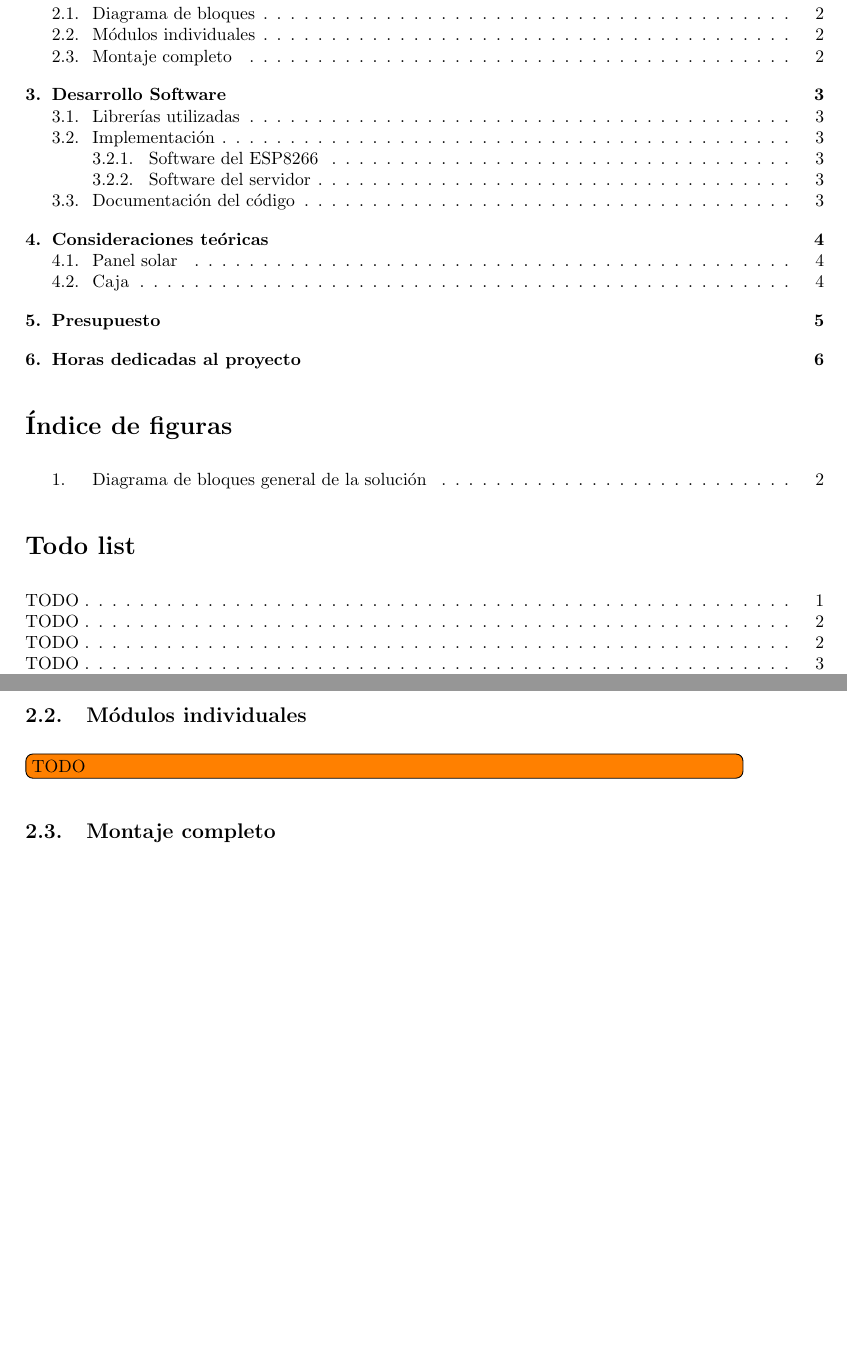
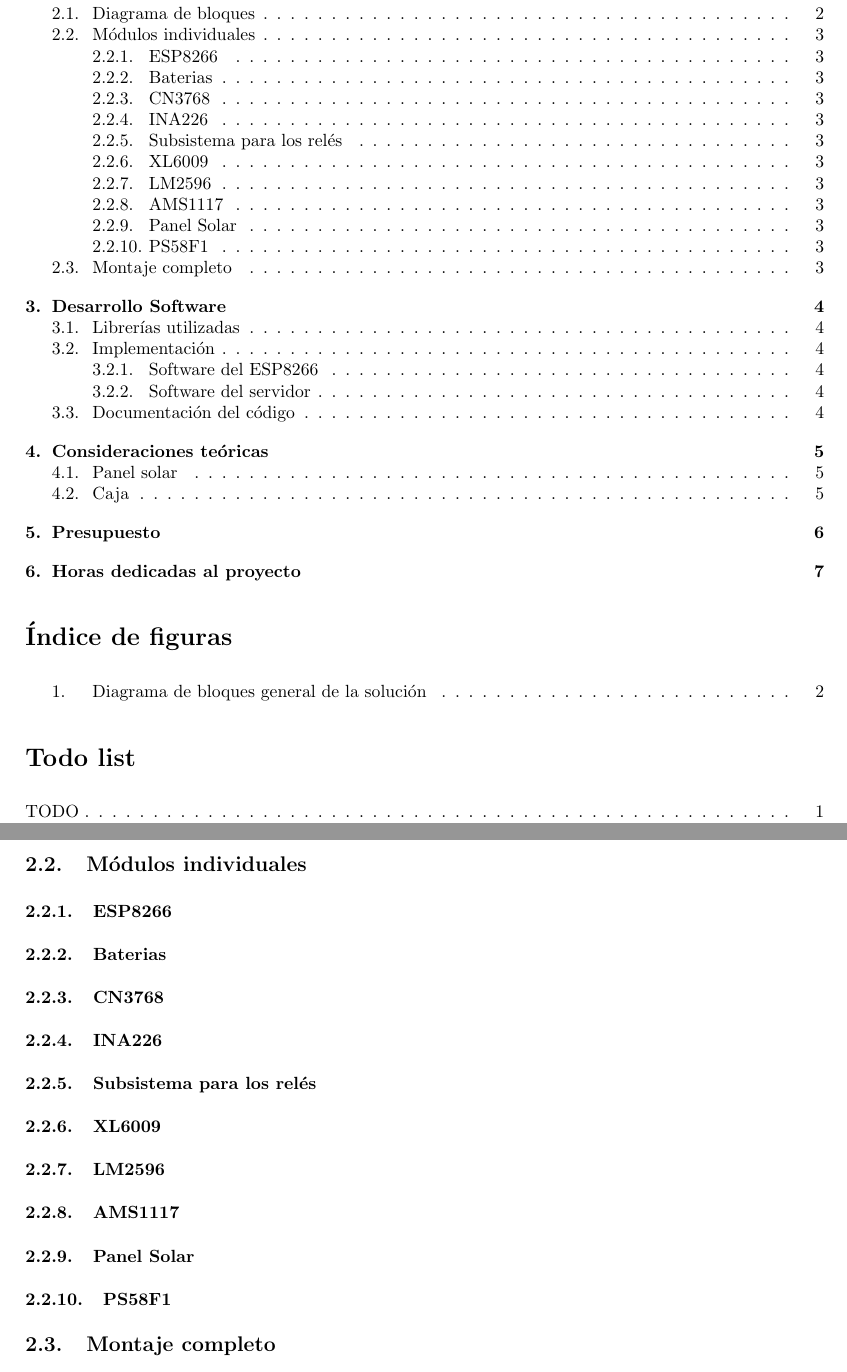
Before and after one commit to David-Andrino/iot-power, a LaTeX document (memoria/main.tex, which reads memoria/files/2-Hardware/2-2-ModulosIndividuales.tex, memoria/files/2-Hardware/Modulos/ESP8266.tex, memoria/files/2-Hardware/Modulos/baterias.tex): two parts of pages 2 and 4 of 9 before the commit and two parts of pages 2 and 5 of 10 after it, joined at a grey line, cut so that both start at the same text, the shorter picture padded with empty space. Compiled offline with pdfLaTeX.

Commit message:
Crear estructura de submodulos hardware en la memoria

```diff
--- a/memoria/files/2-Hardware/2-2-ModulosIndividuales.tex
+++ b/memoria/files/2-Hardware/2-2-ModulosIndividuales.tex
@@ -1,2 +1,6 @@
 \subsection{Módulos individuales}\label{subsec:modulos_individuales}
-\todo[inline, inlinewidth=0.9\textwidth]{TODO}
+\input{files/2-Hardware/Modulos/ESP8266.tex}
+\input{files/2-Hardware/Modulos/baterias.tex}
+\input{files/2-Hardware/Modulos/cargadorCN3768.tex}
+\input{files/2-Hardware/Modulos/ina226.tex}
+\input{files/2-Hardware/Modulos/reles.tex}
--- /dev/null
+++ b/memoria/files/2-Hardware/Modulos/ESP8266.tex
@@ -0,0 +1 @@
+\subsubsection{ESP8266}
--- /dev/null
+++ b/memoria/files/2-Hardware/Modulos/baterias.tex
@@ -0,0 +1 @@
+\subsubsection{Baterias}
--- /dev/null
+++ b/memoria/files/2-Hardware/Modulos/cargadorCN3768.tex
@@ -0,0 +1 @@
+\subsubsection{CN3768}
--- /dev/null
+++ b/memoria/files/2-Hardware/Modulos/elevadorXL6009.tex
@@ -0,0 +1 @@
+\subsubsection{XL6009}
--- /dev/null
+++ b/memoria/files/2-Hardware/Modulos/ina226.tex
@@ -0,0 +1 @@
+\subsubsection{INA226}
--- /dev/null
+++ b/memoria/files/2-Hardware/Modulos/ldoAMS1117.tex
@@ -0,0 +1 @@
+\subsubsection{AMS1117}
--- /dev/null
+++ b/memoria/files/2-Hardware/Modulos/moduloDescargaPS58F1.tex
@@ -0,0 +1 @@
+\subsubsection{PS58F1}
--- /dev/null
+++ b/memoria/files/2-Hardware/Modulos/panelSolar.tex
@@ -0,0 +1 @@
+\subsubsection{Panel Solar}
--- /dev/null
+++ b/memoria/files/2-Hardware/Modulos/reductorLM2596.tex
@@ -0,0 +1 @@
+\subsubsection{LM2596}
--- /dev/null
+++ b/memoria/files/2-Hardware/Modulos/reles.tex
@@ -0,0 +1 @@
+\subsubsection{Subsistema para los relés}
```
Also changed, not shown: memoria/files/2-Hardware/2-2-ModulosIndividuales.tex (5 more changed lines).
